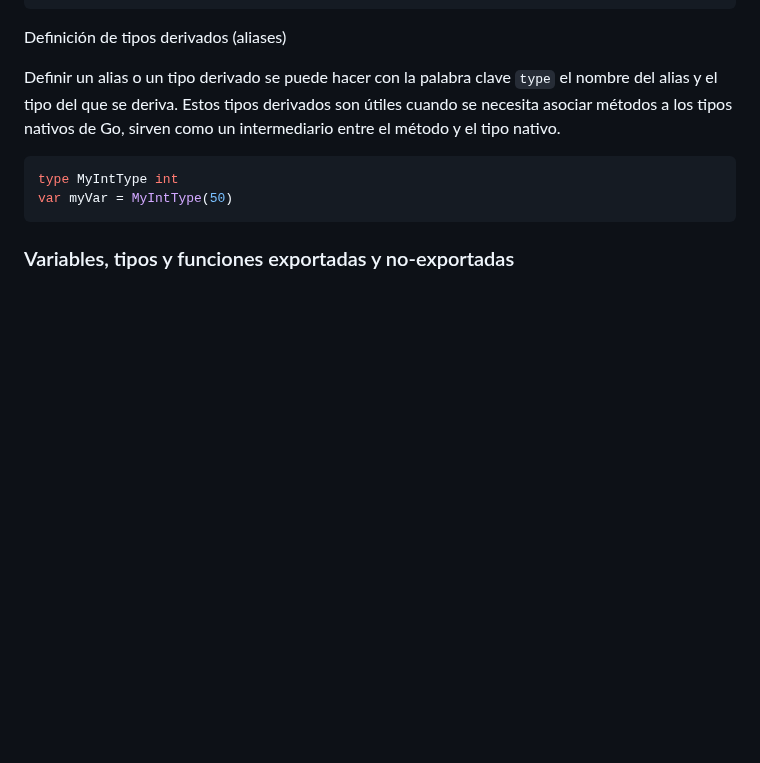
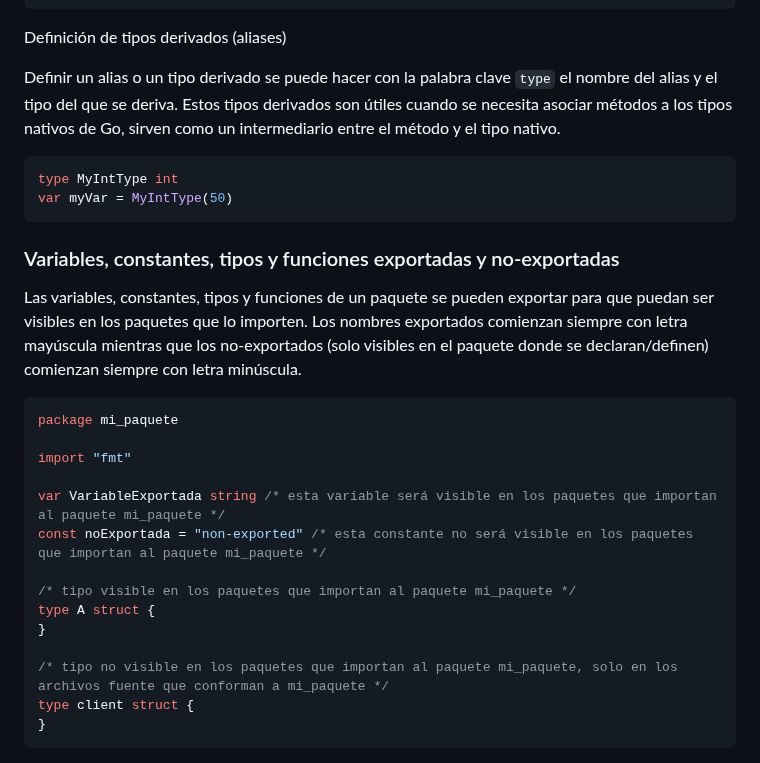
Before and after one commit to camilocorreaUdeA/Programacion_Web_2023_2, a Markdown page: Backend/GO_1.md, the part around the change. Drawn GitHub-style; blank space fills up the shorter version.

````diff
--- a/Backend/GO_1.md
+++ b/Backend/GO_1.md
@@ -430,4 +430,23 @@ Definir un alias o un tipo derivado se puede hacer con la palabra clave <code>ty
 type MyIntType int
 var myVar = MyIntType(50)
 ```
-### Variables, tipos y funciones exportadas y no-exportadas
+### Variables, constantes, tipos y funciones exportadas y no-exportadas
+
+Las variables, constantes, tipos y funciones de un paquete se pueden exportar para que puedan ser visibles en los paquetes que lo importen. Los nombres exportados comienzan siempre con letra mayúscula mientras que los no-exportados (solo visibles en el paquete donde se declaran/definen) comienzan siempre con letra minúscula.
+
+```go
+package mi_paquete
+
+import "fmt"
+
+var VariableExportada string /* esta variable será visible en los paquetes que importan al paquete mi_paquete */
+const noExportada = "non-exported" /* esta constante no será visible en los paquetes que importan al paquete mi_paquete */
+
+/* tipo visible en los paquetes que importan al paquete mi_paquete */
+type A struct {
+}
+
+/* tipo no visible en los paquetes que importan al paquete mi_paquete, solo en los archivos fuente que conforman a mi_paquete */
+type client struct {
+}
+```
````
